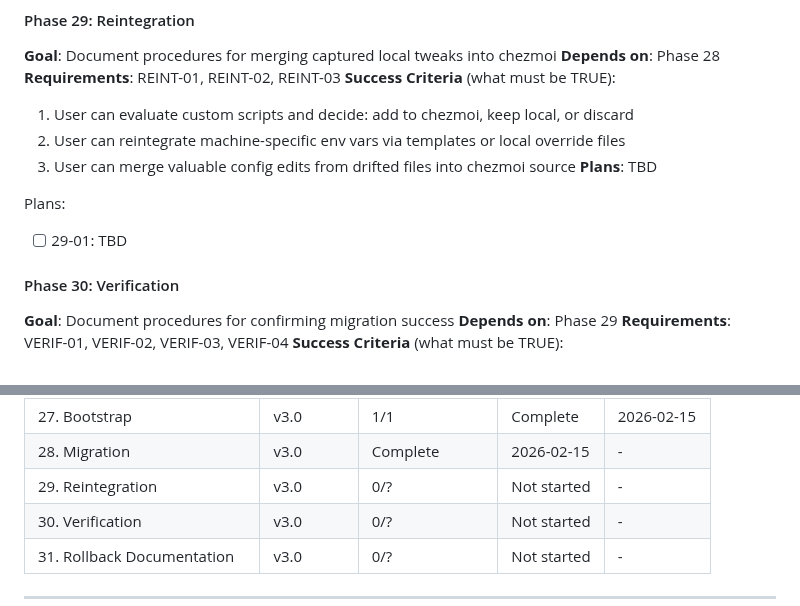
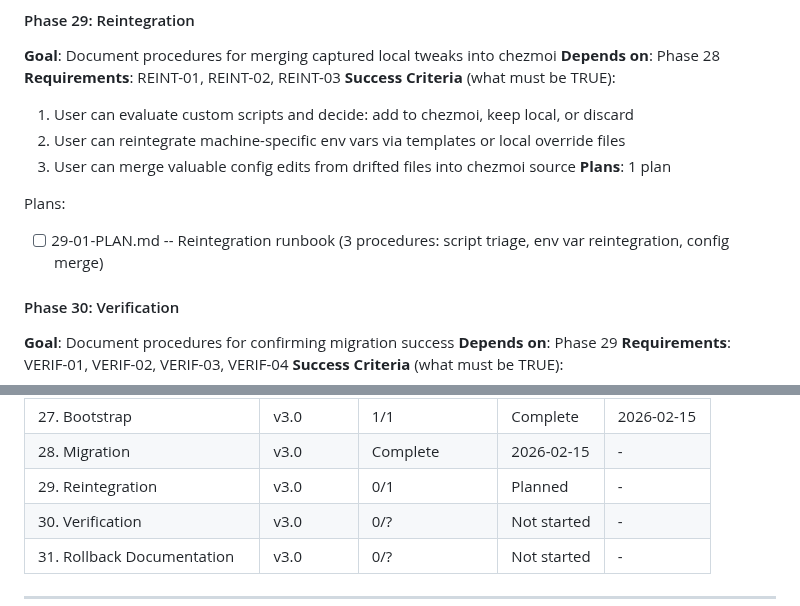
Before and after one commit to sleicht/chezmoi, a Markdown page: .planning/ROADMAP.md, 2 parts joined by grey strips. Drawn GitHub-style.

Commit message:
docs(29): create phase plan

```diff
--- a/.planning/ROADMAP.md
+++ b/.planning/ROADMAP.md
@@ -138,10 +138,10 @@ Plans:
   1. User can evaluate custom scripts and decide: add to chezmoi, keep local, or discard
   2. User can reintegrate machine-specific env vars via templates or local override files
   3. User can merge valuable config edits from drifted files into chezmoi source
-**Plans**: TBD
+**Plans**: 1 plan
 
 Plans:
-- [ ] 29-01: TBD
+- [ ] 29-01-PLAN.md -- Reintegration runbook (3 procedures: script triage, env var reintegration, config merge)
 
 #### Phase 30: Verification
 **Goal**: Document procedures for confirming migration success
@@ -201,7 +201,7 @@ Plans:
 | 26. Pre-Migration Audit | v3.0 | 1/1 | Complete | 2026-02-15 |
 | 27. Bootstrap | v3.0 | 1/1 | Complete | 2026-02-15 |
 | 28. Migration | v3.0 | Complete    | 2026-02-15 | - |
-| 29. Reintegration | v3.0 | 0/? | Not started | - |
+| 29. Reintegration | v3.0 | 0/1 | Planned | - |
 | 30. Verification | v3.0 | 0/? | Not started | - |
 | 31. Rollback Documentation | v3.0 | 0/? | Not started | - |
 
```
Also changed, not shown: other parts of .planning/ROADMAP.md (+1 -1 lines), 1 other file.
